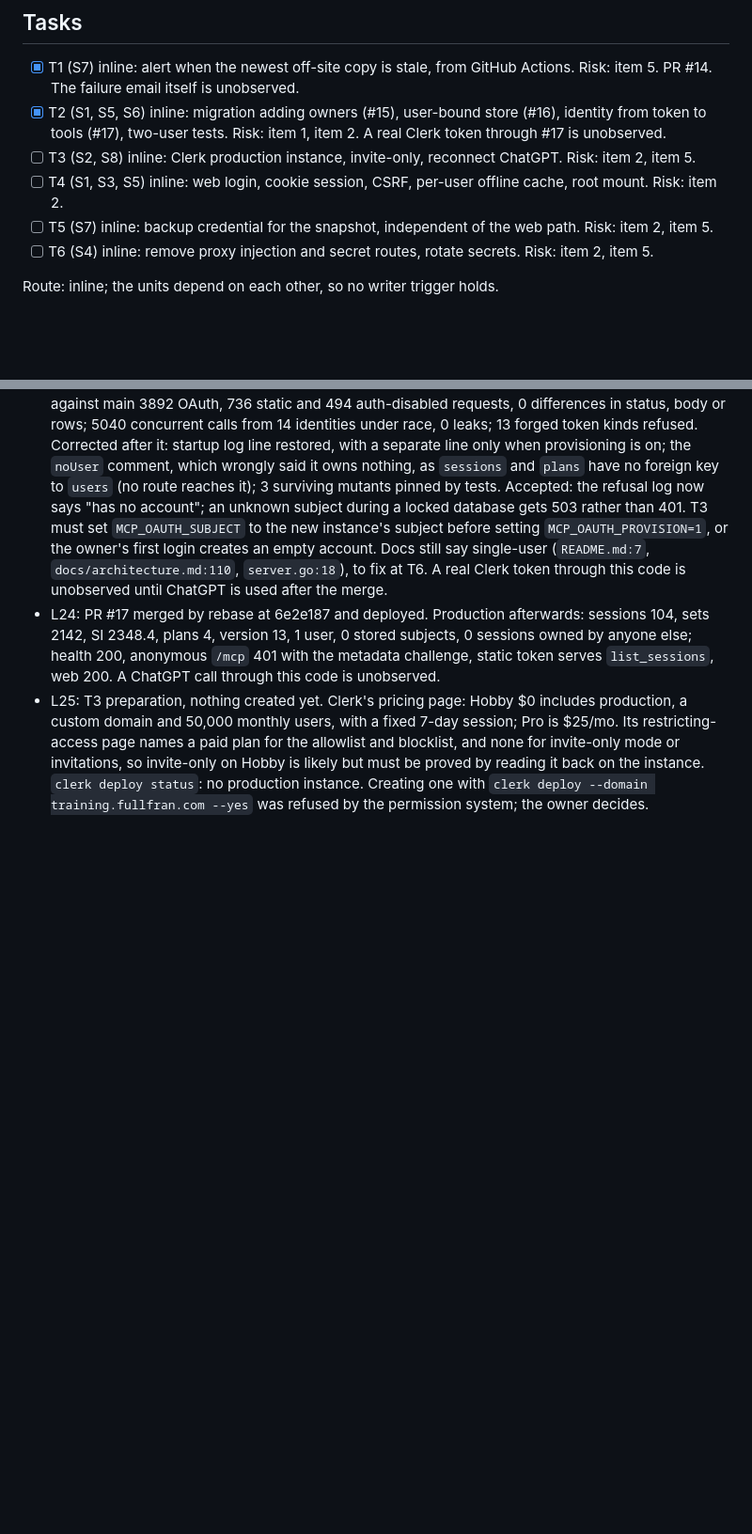
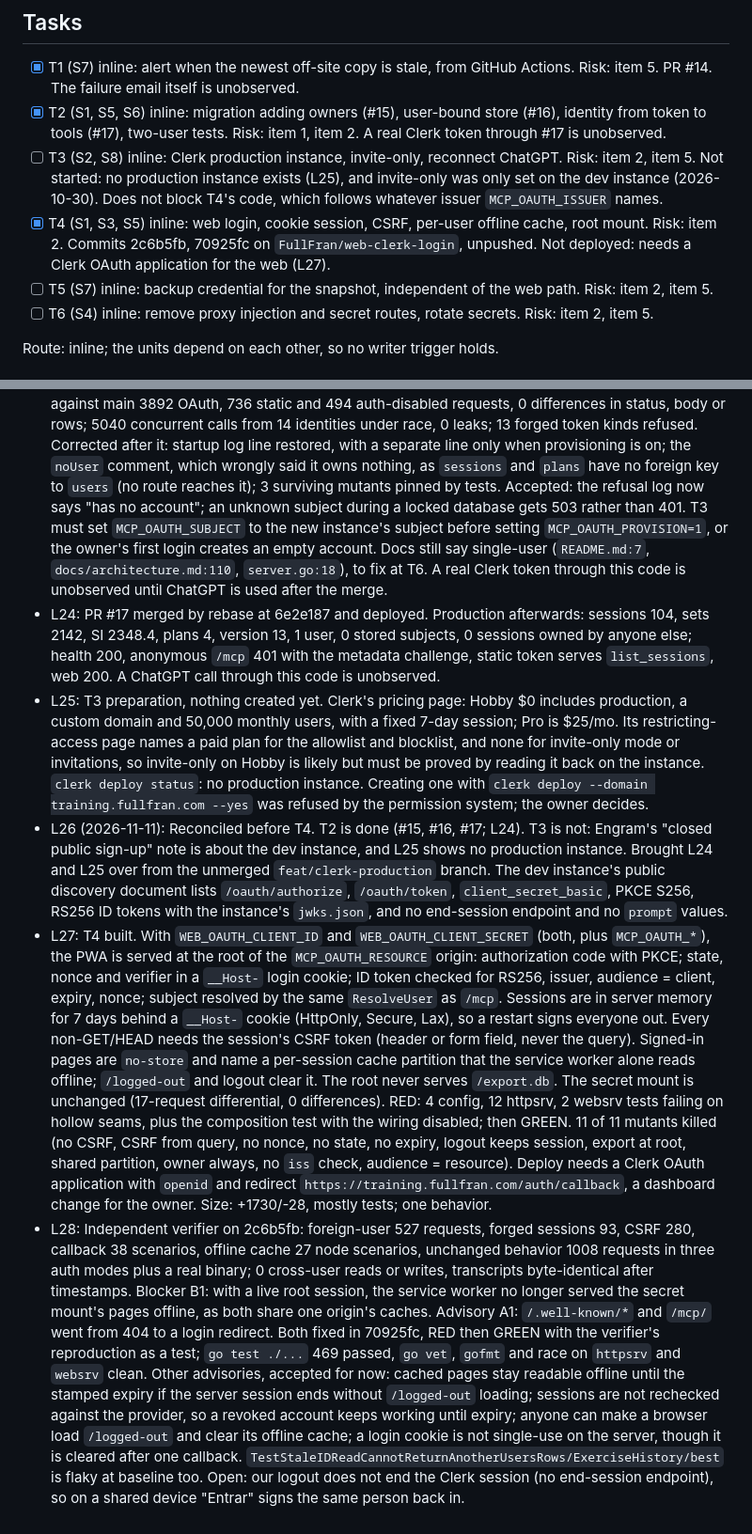
Before and after one commit to FullFran/training-mcp, a Markdown page: odd/tasks/multiuser-clerk.md, 2 parts joined by grey strips. Shown at 94% size. Rendered like a GitHub page; blank space fills up the shorter version.

Commit message:
docs: record the web login and its verification

```diff
--- a/odd/tasks/multiuser-clerk.md
+++ b/odd/tasks/multiuser-clerk.md
@@ -20,8 +20,8 @@ Assumptions from the proposal, not stated by the user: all personal data is per
 
 - [x] T1 (S7) inline: alert when the newest off-site copy is stale, from GitHub Actions. Risk: item 5. PR #14. The failure email itself is unobserved.
 - [x] T2 (S1, S5, S6) inline: migration adding owners (#15), user-bound store (#16), identity from token to tools (#17), two-user tests. Risk: item 1, item 2. A real Clerk token through #17 is unobserved.
-- [ ] T3 (S2, S8) inline: Clerk production instance, invite-only, reconnect ChatGPT. Risk: item 2, item 5.
-- [ ] T4 (S1, S3, S5) inline: web login, cookie session, CSRF, per-user offline cache, root mount. Risk: item 2.
+- [ ] T3 (S2, S8) inline: Clerk production instance, invite-only, reconnect ChatGPT. Risk: item 2, item 5. Not started: no production instance exists (L25), and invite-only was only set on the dev instance (2026-10-30). Does not block T4's code, which follows whatever issuer `MCP_OAUTH_ISSUER` names.
+- [x] T4 (S1, S3, S5) inline: web login, cookie session, CSRF, per-user offline cache, root mount. Risk: item 2. Commits 2c6b5fb, 70925fc on `FullFran/web-clerk-login`, unpushed. Not deployed: needs a Clerk OAuth application for the web (L27).
 - [ ] T5 (S7) inline: backup credential for the snapshot, independent of the web path. Risk: item 2, item 5.
 - [ ] T6 (S4) inline: remove proxy injection and secret routes, rotate secrets. Risk: item 2, item 5.
 
@@ -54,3 +54,6 @@ Route: inline; the units depend on each other, so no writer trigger holds.
 - L23: Independent verifier on f06ffdd, no blockers. Real binaries with locally signed tokens: differential against main 3892 OAuth, 736 static and 494 auth-disabled requests, 0 differences in status, body or rows; 5040 concurrent calls from 14 identities under race, 0 leaks; 13 forged token kinds refused. Corrected after it: startup log line restored, with a separate line only when provisioning is on; the `noUser` comment, which wrongly said it owns nothing, as `sessions` and `plans` have no foreign key to `users` (no route reaches it); 3 surviving mutants pinned by tests. Accepted: the refusal log now says "has no account"; an unknown subject during a locked database gets 503 rather than 401. T3 must set `MCP_OAUTH_SUBJECT` to the new instance's subject before setting `MCP_OAUTH_PROVISION=1`, or the owner's first login creates an empty account. Docs still say single-user (`README.md:7`, `docs/architecture.md:110`, `server.go:18`), to fix at T6. A real Clerk token through this code is unobserved until ChatGPT is used after the merge.
 - L24: PR #17 merged by rebase at 6e2e187 and deployed. Production afterwards: sessions 104, sets 2142, SI 2348.4, plans 4, version 13, 1 user, 0 stored subjects, 0 sessions owned by anyone else; health 200, anonymous `/mcp` 401 with the metadata challenge, static token serves `list_sessions`, web 200. A ChatGPT call through this code is unobserved.
 - L25: T3 preparation, nothing created yet. Clerk's pricing page: Hobby $0 includes production, a custom domain and 50,000 monthly users, with a fixed 7-day session; Pro is $25/mo. Its restricting-access page names a paid plan for the allowlist and blocklist, and none for invite-only mode or invitations, so invite-only on Hobby is likely but must be proved by reading it back on the instance. `clerk deploy status`: no production instance. Creating one with `clerk deploy --domain training.fullfran.com --yes` was refused by the permission system; the owner decides.
+- L26 (2026-11-11): Reconciled before T4. T2 is done (#15, #16, #17; L24). T3 is not: Engram's "closed public sign-up" note is about the dev instance, and L25 shows no production instance. Brought L24 and L25 over from the unmerged `feat/clerk-production` branch. The dev instance's public discovery document lists `/oauth/authorize`, `/oauth/token`, `client_secret_basic`, PKCE S256, RS256 ID tokens with the instance's `jwks.json`, and no end-session endpoint and no `prompt` values.
+- L27: T4 built. With `WEB_OAUTH_CLIENT_ID` and `WEB_OAUTH_CLIENT_SECRET` (both, plus `MCP_OAUTH_*`), the PWA is served at the root of the `MCP_OAUTH_RESOURCE` origin: authorization code with PKCE; state, nonce and verifier in a `__Host-` login cookie; ID token checked for RS256, issuer, audience = client, expiry, nonce; subject resolved by the same `ResolveUser` as `/mcp`. Sessions are in server memory for 7 days behind a `__Host-` cookie (HttpOnly, Secure, Lax), so a restart signs everyone out. Every non-GET/HEAD needs the session's CSRF token (header or form field, never the query). Signed-in pages are `no-store` and name a per-session cache partition that the service worker alone reads offline; `/logged-out` and logout clear it. The root never serves `/export.db`. The secret mount is unchanged (17-request differential, 0 differences). RED: 4 config, 12 httpsrv, 2 websrv tests failing on hollow seams, plus the composition test with the wiring disabled; then GREEN. 11 of 11 mutants killed (no CSRF, CSRF from query, no nonce, no state, no expiry, logout keeps session, export at root, shared partition, owner always, no `iss` check, audience = resource). Deploy needs a Clerk OAuth application with `openid` and redirect `https://training.fullfran.com/auth/callback`, a dashboard change for the owner. Size: +1730/-28, mostly tests; one behavior.
+- L28: Independent verifier on 2c6b5fb: foreign-user 527 requests, forged sessions 93, CSRF 280, callback 38 scenarios, offline cache 27 node scenarios, unchanged behavior 1008 requests in three auth modes plus a real binary; 0 cross-user reads or writes, transcripts byte-identical after timestamps. Blocker B1: with a live root session, the service worker no longer served the secret mount's pages offline, as both share one origin's caches. Advisory A1: `/.well-known/*` and `/mcp/` went from 404 to a login redirect. Both fixed in 70925fc, RED then GREEN with the verifier's reproduction as a test; `go test ./...` 469 passed, `go vet`, `gofmt` and race on `httpsrv` and `websrv` clean. Other advisories, accepted for now: cached pages stay readable offline until the stamped expiry if the server session ends without `/logged-out` loading; sessions are not rechecked against the provider, so a revoked account keeps working until expiry; anyone can make a browser load `/logged-out` and clear its offline cache; a login cookie is not single-use on the server, though it is cleared after one callback. `TestStaleIDReadCannotReturnAnotherUsersRows/ExerciseHistory/best` is flaky at baseline too. Open: our logout does not end the Clerk session (no end-session endpoint), so on a shared device "Entrar" signs the same person back in.
```
